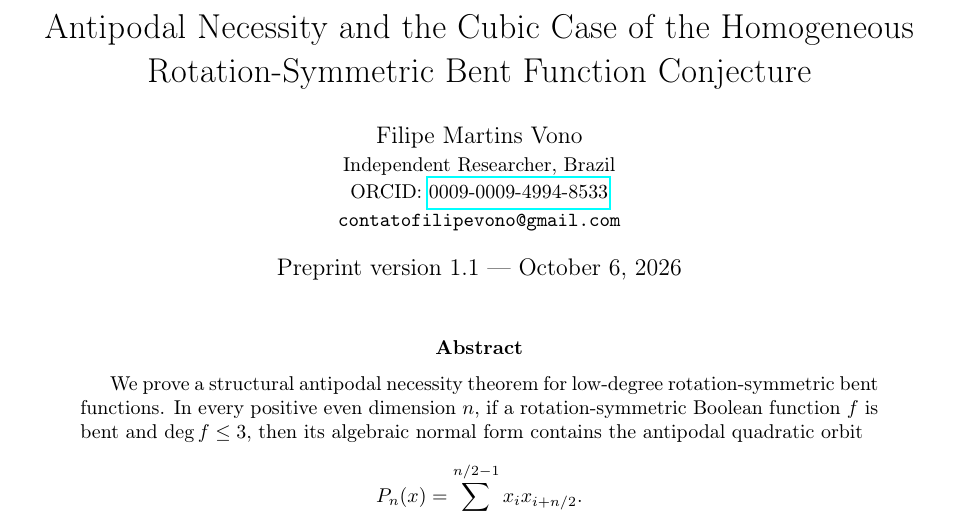
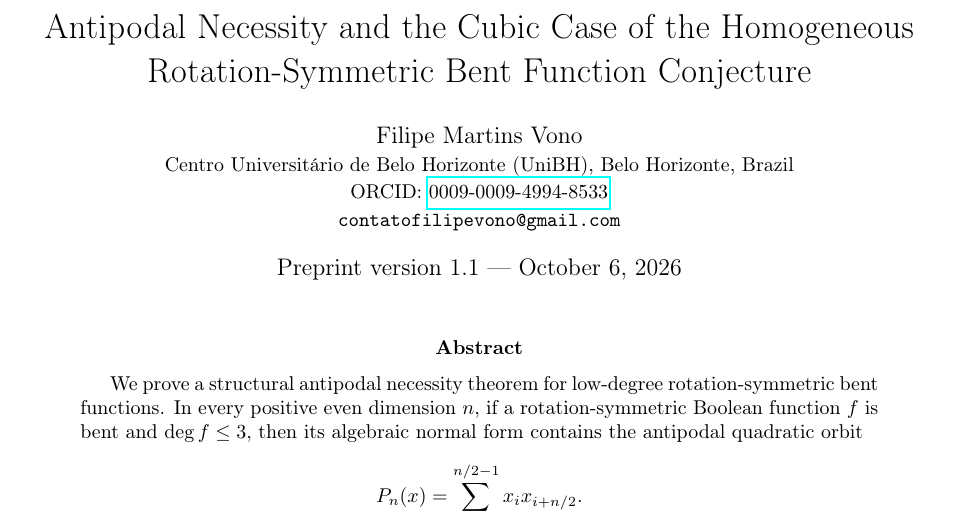
Before and after one commit to contatofilipevono-rgb/hrsbf-bent-verification, a LaTeX paper (paper_arxiv_v1.tex): part of page 1 of 9, cut so that both start at the same text. Compiled offline with pdfLaTeX.

Commit message:
paper: set UniBH affiliation

```diff
--- a/paper_arxiv_v1.tex
+++ b/paper_arxiv_v1.tex
@@ -11,7 +11,7 @@
 \newcommand{\Fix}{\operatorname{Fix}}
 \title{Antipodal Necessity and the Cubic Case of the Homogeneous Rotation-Symmetric Bent Function Conjecture}
 \author{Filipe Martins Vono\\
-\small Independent Researcher, Brazil\\
+\small Centro Universit\'ario de Belo Horizonte (UniBH), Belo Horizonte, Brazil\\
 \small ORCID: \href{https://orcid.org/0009-0009-4994-8533}{0009-0009-4994-8533}\\
 \small \texttt{contatofilipevono@gmail.com}}
 \date{Preprint version 1.1 --- October 6, 2026}
```
